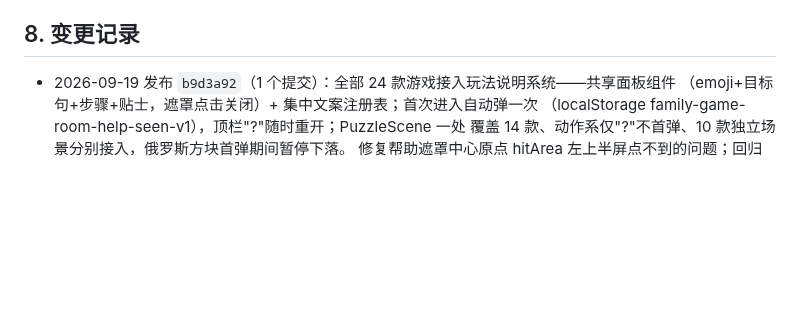
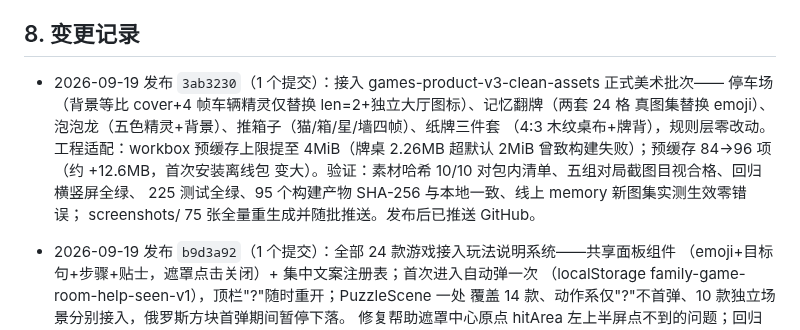
Before and after one commit to callcter/games, a Markdown page: docs/ops.md, the part around the change. Drawn GitHub-style; blank space fills up the shorter version.

Commit message:
docs: record v3 clean assets deployment
按发布流程记录 3ab3230 的发版验证：95 产物哈希一致、线上新素材
可访问且实测生效、预缓存扩容说明。

```diff
--- a/docs/ops.md
+++ b/docs/ops.md
@@ -123,6 +123,14 @@ Let's Encrypt 用全球多视角 DNS 验证，可能命中刚删除记录的负
 
 ## 8. 变更记录
 
+- 2026-09-19 发布 `3ab3230`（1 个提交）：接入 games-product-v3-clean-assets 正式美术批次——
+  停车场（背景等比 cover+4 帧车辆精灵仅替换 len=2+独立大厅图标）、记忆翻牌（两套 24 格
+  真图集替换 emoji）、泡泡龙（五色精灵+背景）、推箱子（猫/箱/星/墙四帧）、纸牌三件套
+  （4:3 木纹桌布+牌背），规则层零改动。工程适配：workbox 预缓存上限提至 4MiB（牌桌
+  2.26MB 超默认 2MiB 曾致构建失败）；预缓存 84→96 项（约 +12.6MB，首次安装离线包
+  变大）。验证：素材哈希 10/10 对包内清单、五组对局截图目视合格、回归横竖屏全绿、
+  225 测试全绿、95 个构建产物 SHA-256 与本地一致、线上 memory 新图集实测生效零错误；
+  screenshots/ 75 张全量重生成并随批推送。发布后已推送 GitHub。
 - 2026-09-19 发布 `b9d3a92`（1 个提交）：全部 24 款游戏接入玩法说明系统——共享面板组件
   （emoji+目标句+步骤+贴士，遮罩点击关闭）+ 集中文案注册表；首次进入自动弹一次
   （localStorage family-game-room-help-seen-v1），顶栏"?"随时重开；PuzzleScene 一处
```
